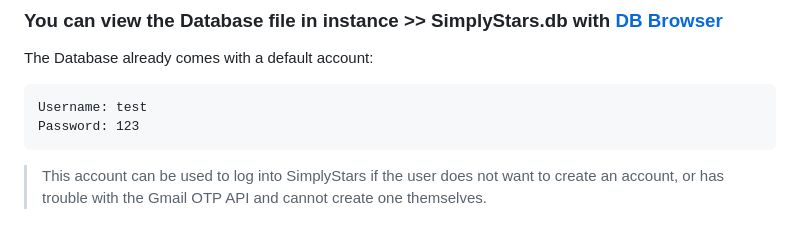
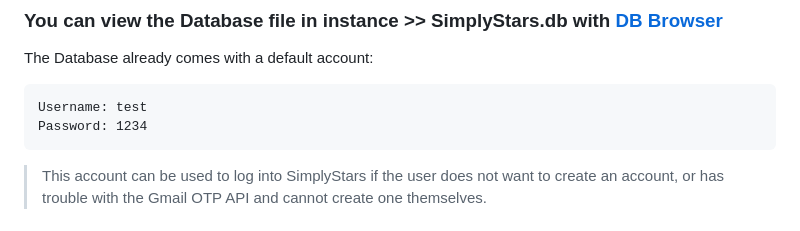
Before and after one commit to NAIRBS/SWE, a Markdown page: README.md, the part around the change. GitHub-like rendering.

````diff
--- a/README.md
+++ b/README.md
@@ -107,7 +107,7 @@ google.auth.exceptions.RefreshError: ('invalid_grant: Token has been expired or
 The Database already comes with a default account:
 ```
 Username: test
-Password: 123
+Password: 1234
 ```
 
 > This account can be used to log into SimplyStars if the user does not want to create an account, or has trouble with the Gmail OTP API and cannot create one themselves.
````
